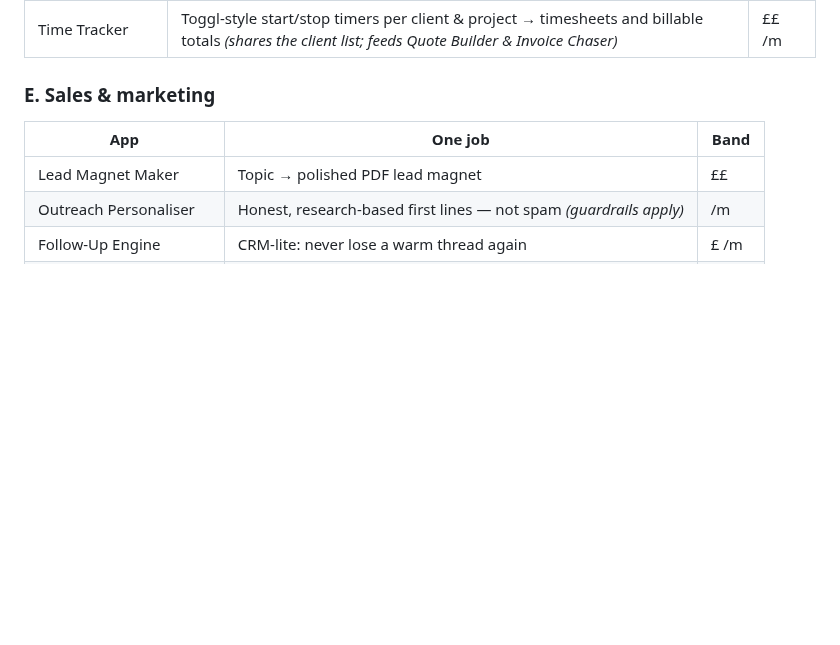
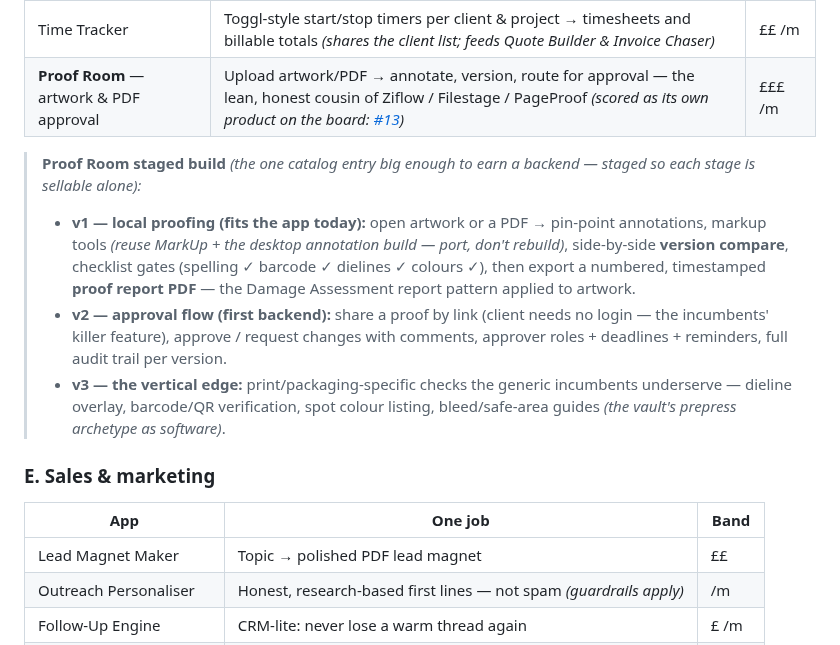
Before and after one commit to jonworthaz/jonny-vault, a Markdown page: 11-base-reality-catalog.md, the part around the change. Drawn GitHub-style; blank space fills up the shorter version.

```diff
--- a/11-base-reality-catalog.md
+++ b/11-base-reality-catalog.md
@@ -122,6 +122,24 @@ vault and seed the store on day one.*
 | Job Sheet | Field job cards — photos, notes, signature *(pairs with Damage Assessment)* | ££ /m |
 | Testimonial Collector | One link → collects, formats and publishes reviews | £ /m |
 | Time Tracker | Toggl-style start/stop timers per client & project → timesheets and billable totals *(shares the client list; feeds Quote Builder & Invoice Chaser)* | ££ /m |
+| **Proof Room** — artwork & PDF approval | Upload artwork/PDF → annotate, version, route for approval — the lean, honest cousin of Ziflow / Filestage / PageProof *(scored as its own product on the board: [#13](./09-idea-board.md))* | £££ /m |
+
+> **Proof Room staged build** *(the one catalog entry big enough to earn a
+> backend — staged so each stage is sellable alone):*
+> - **v1 — local proofing (fits the app today):** open artwork or a PDF →
+>   pin-point annotations, markup tools *(reuse MarkUp + the desktop
+>   annotation build — port, don't rebuild)*, side-by-side **version
+>   compare**, checklist gates (spelling ✓ barcode ✓ dielines ✓ colours ✓),
+>   then export a numbered, timestamped **proof report PDF** — the Damage
+>   Assessment report pattern applied to artwork.
+> - **v2 — approval flow (first backend):** share a proof by link (client
+>   needs no login — the incumbents' killer feature), approve / request
+>   changes with comments, approver roles + deadlines + reminders, full
+>   audit trail per version.
+> - **v3 — the vertical edge:** print/packaging-specific checks the generic
+>   incumbents underserve — dieline overlay, barcode/QR verification, spot
+>   colour listing, bleed/safe-area guides *(the vault's prepress archetype
+>   as software)*.
 
 ### E. Sales & marketing
 
```
Also changed, not shown: 09-idea-board.md (+27 -0 lines).
